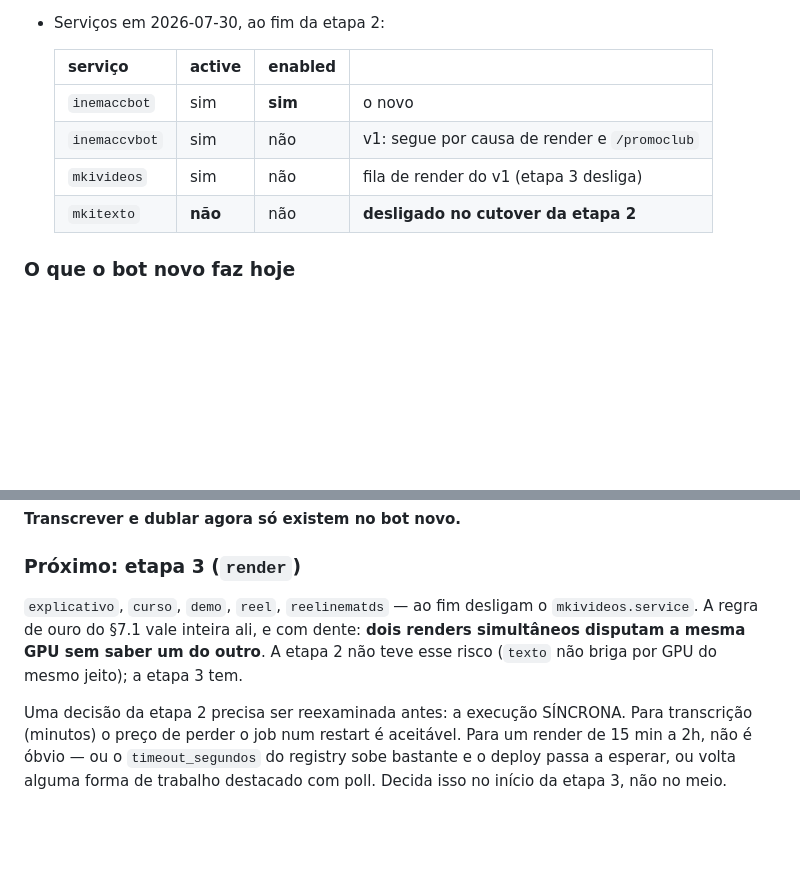
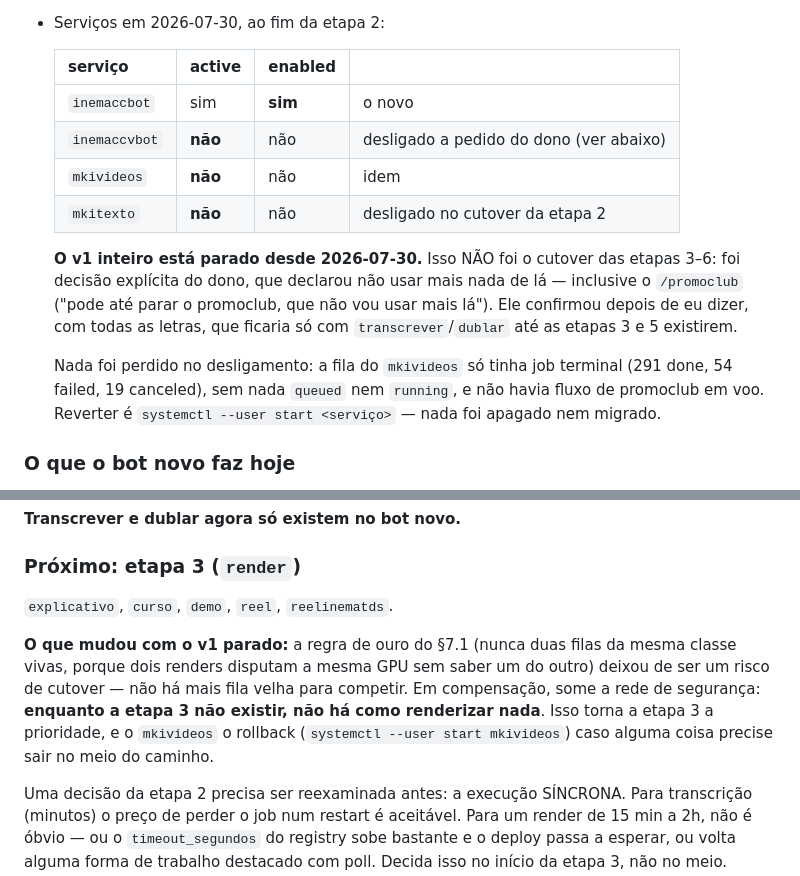
Before and after one commit to inematds/inemaccbot, a Markdown page: docs/HANDOFF.md, 2 parts joined by grey strips. Rendered like a GitHub page; blank space fills up the shorter version.

Commit message:
docs: v1 inteiro parado a pedido do dono (não é o cutover das etapas 3-6)
Co-Authored-By: Claude Opus 5 <noreply@anthropic.com>

```diff
--- a/docs/HANDOFF.md
+++ b/docs/HANDOFF.md
@@ -35,9 +35,19 @@ Leia pelo menos §1 (camadas), §2.5 e §2.5.1 (efeito único e posse do lease),
   | serviço | active | enabled | |
   |---|---|---|---|
   | `inemaccbot` | sim | **sim** | o novo |
-  | `inemaccvbot` | sim | não | v1: segue por causa de render e `/promoclub` |
-  | `mkivideos` | sim | não | fila de render do v1 (etapa 3 desliga) |
-  | `mkitexto` | **não** | não | **desligado no cutover da etapa 2** |
+  | `inemaccvbot` | **não** | não | desligado a pedido do dono (ver abaixo) |
+  | `mkivideos` | **não** | não | idem |
+  | `mkitexto` | **não** | não | desligado no cutover da etapa 2 |
+
+  **O v1 inteiro está parado desde 2026-07-30.** Isso NÃO foi o cutover das etapas 3–6:
+  foi decisão explícita do dono, que declarou não usar mais nada de lá — inclusive o
+  `/promoclub` ("pode até parar o promoclub, que não vou usar mais lá"). Ele confirmou
+  depois de eu dizer, com todas as letras, que ficaria só com `transcrever`/`dublar` até as
+  etapas 3 e 5 existirem.
+
+  Nada foi perdido no desligamento: a fila do `mkivideos` só tinha job terminal (291 done,
+  54 failed, 19 canceled), sem nada `queued` nem `running`, e não havia fluxo de promoclub
+  em voo. Reverter é `systemctl --user start <serviço>` — nada foi apagado nem migrado.
 
 ### O que o bot novo faz hoje
 
@@ -214,10 +224,14 @@ Os três arquivos não commitados do v1 (`src/config.ts`, `src/interpret.ts`,
 
 ### Próximo: etapa 3 (`render`)
 
-`explicativo`, `curso`, `demo`, `reel`, `reelinematds` — ao fim desligam o
-`mkivideos.service`. A regra de ouro do §7.1 vale inteira ali, e com dente: **dois renders
-simultâneos disputam a mesma GPU sem saber um do outro**. A etapa 2 não teve esse risco
-(`texto` não briga por GPU do mesmo jeito); a etapa 3 tem.
+`explicativo`, `curso`, `demo`, `reel`, `reelinematds`.
+
+**O que mudou com o v1 parado:** a regra de ouro do §7.1 (nunca duas filas da mesma classe
+vivas, porque dois renders disputam a mesma GPU sem saber um do outro) deixou de ser um
+risco de cutover — não há mais fila velha para competir. Em compensação, some a rede de
+segurança: **enquanto a etapa 3 não existir, não há como renderizar nada**. Isso torna a
+etapa 3 a prioridade, e o `mkivideos` o rollback (`systemctl --user start mkivideos`) caso
+alguma coisa precise sair no meio do caminho.
 
 Uma decisão da etapa 2 precisa ser reexaminada antes: a execução SÍNCRONA. Para transcrição
 (minutos) o preço de perder o job num restart é aceitável. Para um render de 15 min a 2h,
```
